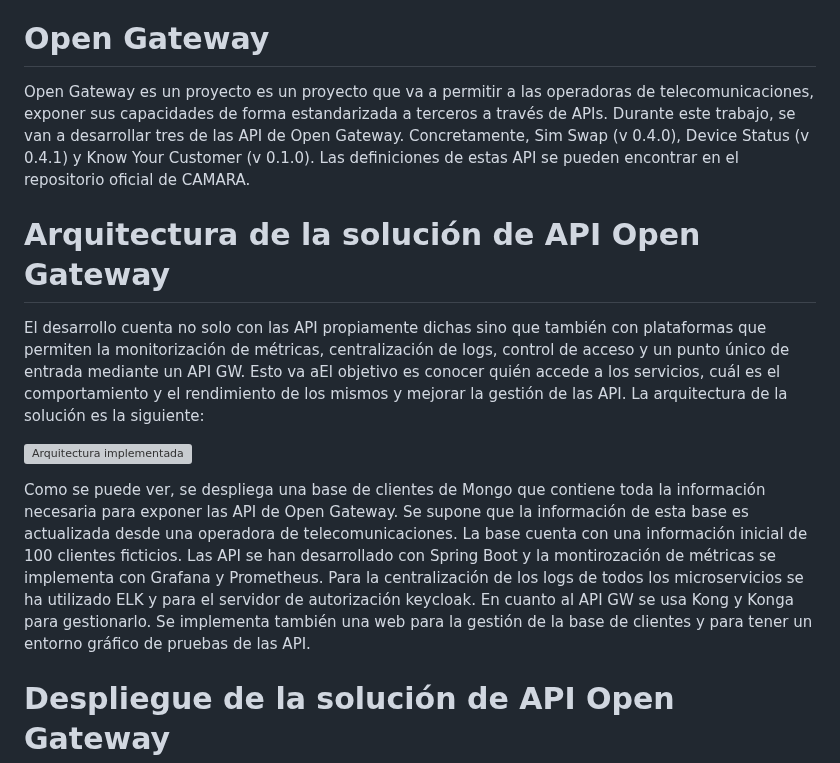
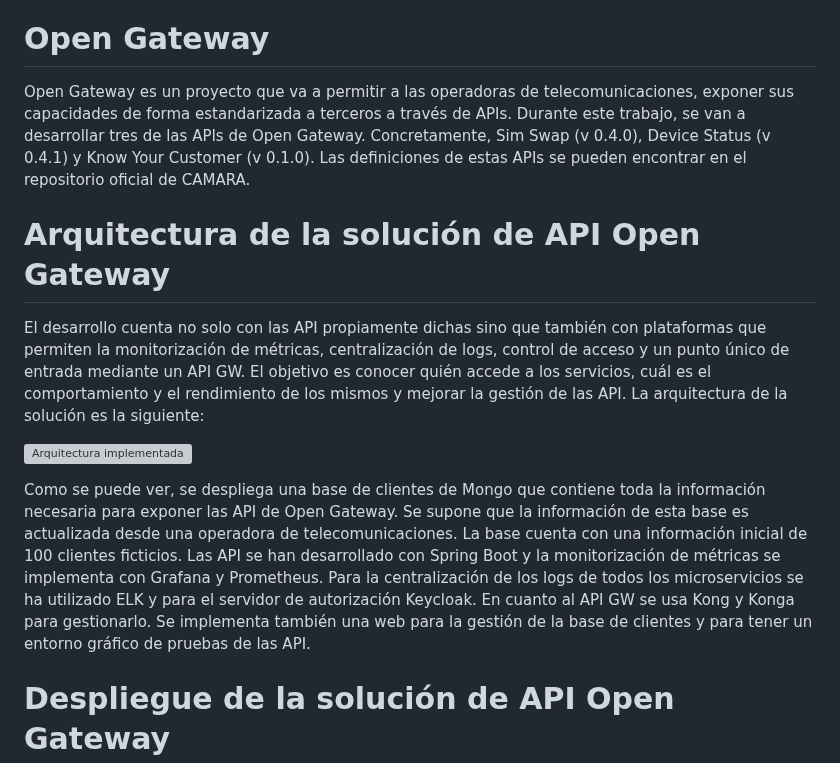
Before and after one commit to alexpg67/trabajo_fin_master, a Markdown page: README.md, the part around one of its changes. GitHub-like rendering; grey boxes are pictures that could not be loaded.

```diff
--- a/README.md
+++ b/README.md
@@ -3,16 +3,16 @@ En este repositorio se encuentran todos los códigos realizados durante el Traba
 
 # Open Gateway
 
-Open Gateway es un proyecto es un proyecto que va a permitir a las operadoras de telecomunicaciones, exponer sus capacidades de forma estandarizada a terceros a través de APIs. Durante este trabajo, se van a desarrollar tres de las API de Open Gateway. Concretamente, Sim Swap (v 0.4.0), Device Status (v 0.4.1) y Know Your Customer (v 0.1.0). Las definiciones de estas API se pueden encontrar en el repositorio oficial de CAMARA.
+Open Gateway es un proyecto que va a permitir a las operadoras de telecomunicaciones, exponer sus capacidades de forma estandarizada a terceros a través de APIs. Durante este trabajo, se van a desarrollar tres de las APIs de Open Gateway. Concretamente, Sim Swap (v 0.4.0), Device Status (v 0.4.1) y Know Your Customer (v 0.1.0). Las definiciones de estas APIs se pueden encontrar en el repositorio oficial de CAMARA.
 
 # Arquitectura de la solución de API Open Gateway
 
-El desarrollo cuenta no solo con las API propiamente dichas sino que también con plataformas que permiten la monitorización de métricas, centralización de logs, control de acceso y un punto único de entrada mediante un API GW. Esto va aEl objetivo es conocer quién accede a los servicios, cuál es el comportamiento y el rendimiento de los mismos y mejorar la gestión de las API. La arquitectura de la solución es la siguiente:
+El desarrollo cuenta no solo con las API propiamente dichas sino que también con plataformas que permiten la monitorización de métricas, centralización de logs, control de acceso y un punto único de entrada mediante un API GW. El objetivo es conocer quién accede a los servicios, cuál es el comportamiento y el rendimiento de los mismos y mejorar la gestión de las API. La arquitectura de la solución es la siguiente:
 
 ![Arquitectura implementada](implementacionarquitecturaogw.png)
 
 
-Como se puede ver, se despliega una base de clientes de Mongo que contiene toda la información necesaria para exponer las API de Open Gateway. Se supone que la información de esta base es actualizada desde una operadora de telecomunicaciones. La base cuenta con una información inicial de 100 clientes ficticios. Las API se han desarrollado con Spring Boot y la montirozación de métricas se implementa con Grafana y Prometheus. Para la centralización de los logs de todos los microservicios se ha utilizado ELK y para el servidor de autorización keycloak. En cuanto al API GW se usa Kong y Konga para gestionarlo. Se implementa también una web para la gestión de la base de clientes y para tener un entorno gráfico de pruebas de las API.
+Como se puede ver, se despliega una base de clientes de Mongo que contiene toda la información necesaria para exponer las API de Open Gateway. Se supone que la información de esta base es actualizada desde una operadora de telecomunicaciones. La base cuenta con una información inicial de 100 clientes ficticios. Las API se han desarrollado con Spring Boot y la monitorización de métricas se implementa con Grafana y Prometheus. Para la centralización de los logs de todos los microservicios se ha utilizado ELK y para el servidor de autorización Keycloak. En cuanto al API GW se usa Kong y Konga para gestionarlo. Se implementa también una web para la gestión de la base de clientes y para tener un entorno gráfico de pruebas de las API.
 
 # Despliegue de la solución de API Open Gateway
 
```
Also changed, not shown: other parts of README.md (+1 -0 lines).
